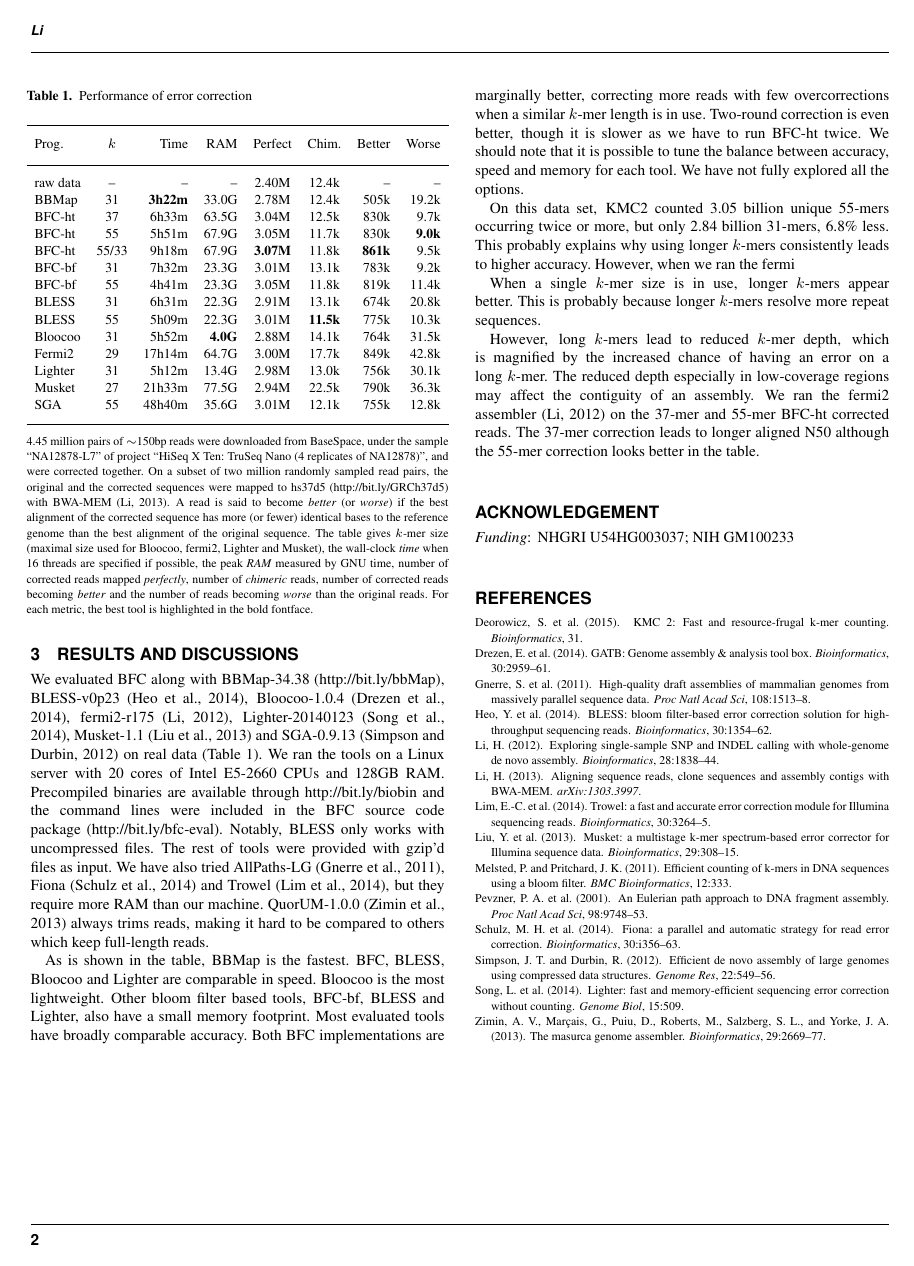
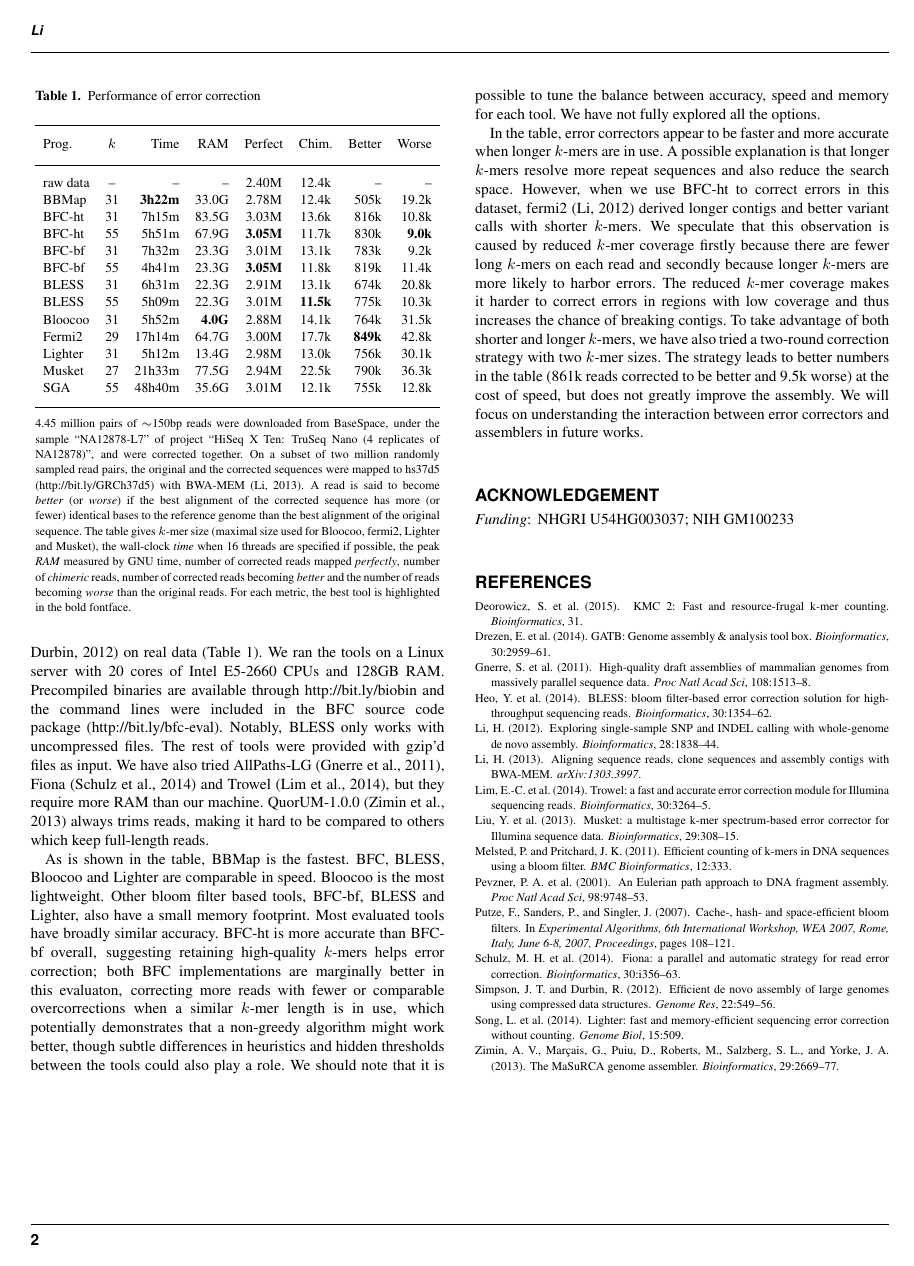
Before and after one commit to lh3/bfc, a LaTeX paper (tex/bfc.tex): page 2 of 2. Compiled offline with pdfLaTeX.

Commit message:
the first submission

```diff
--- a/tex/bfc.tex
+++ b/tex/bfc.tex
@@ -154,7 +147,7 @@ $k$-mers.
 
 We evaluated BFC along with BBMap-34.38 (\mbox{http://bit.ly/bbMap}),
 BLESS-v0p23~\citep{Heo:2014aa}, Bloocoo-1.0.4~\citep{Drezen:2014aa},
-fermi2-r175~\citep{Li:2012fk}, Lighter-20140123~\citep{Song:2014aa},
+fermi2-r175~\citep{Li:2012fk}, Lighter-20150123~\citep{Song:2014aa},
 Musket-1.1~\citep{Liu:2013ac} and SGA-0.9.13~\citep{Simpson:2012aa} on real
 data (Table~1). We ran the tools on a Linux server with 20 cores of Intel
 E5-2660 CPUs and 128GB RAM. Precompiled binaries are available through
@@ -175,15 +168,17 @@ Prog.     & $k$ & Time  & RAM   & Perfect&Chim.& Better & Worse \\
 \midrule
 raw data  & --  & --    & --    & 2.40M  & 12.4k  & --     & -- \\
 BBMap     & 31  &{\bf 3h22m}&33.0G& 2.78M& 12.4k  & 505k   & 19.2k \\
-BFC-ht    & 37  & 6h33m & 63.5G & 3.04M  & 12.5k  & 830k   & 9.7k \\
-BFC-ht    & 55  & 5h51m & 67.9G & 3.05M  &11.7k& 830k   &{\bf 9.0k}\\
-BFC-ht    &55/33& 9h18m & 67.9G &{\bf 3.07M}&11.8k&{\bf 861k}&9.5k\\
+%BFC-ht    & 37  & 6h33m & 63.5G & 3.04M  & 12.5k  & 830k   & 9.7k \\
+BFC-ht    & 31  & 7h15m & 83.5G & 3.03M  &13.6k   & 816k   & 10.8k \\
+%BFC-ht    & 33  & 6h15m & 61.4G & 3.03M  &13.2k& 822k   & 10.1k \\
+BFC-ht    & 55  & 5h51m & 67.9G &{\bf 3.05M}&11.7k& 830k   &{\bf 9.0k}\\
+%BFC-ht    &55/33& 9h18m & 67.9G &{\bf 3.07M}&11.8k&{\bf 861k}&9.5k\\
 BFC-bf    & 31  & 7h32m & 23.3G & 3.01M  & 13.1k  & 783k   & 9.2k \\
-BFC-bf    & 55  & 4h41m & 23.3G & 3.05M  &11.8k& 819k   & 11.4k \\
+BFC-bf    & 55  & 4h41m & 23.3G &{\bf 3.05M}&11.8k& 819k   & 11.4k \\
 BLESS     & 31  & 6h31m & 22.3G & 2.91M  & 13.1k  & 674k   & 20.8k \\
 BLESS     & 55  & 5h09m & 22.3G & 3.01M  &{\bf 11.5k}& 775k& 10.3k \\
 Bloocoo   & 31  & 5h52m &{\bf 4.0G}&2.88M& 14.1k  & 764k   & 31.5k  \\
-Fermi2    & 29  &17h14m & 64.7G & 3.00M  & 17.7k  & 849k   &42.8k \\
+Fermi2    & 29  &17h14m & 64.7G & 3.00M  & 17.7k  &{\bf 849k}&42.8k \\
 Lighter   & 31  & 5h12m & 13.4G & 2.98M  & 13.0k  & 756k   & 30.1k  \\
 Musket    & 27  &21h33m & 77.5G & 2.94M  & 22.5k  & 790k   & 36.3k  \\
 SGA       & 55  &48h40m & 35.6G & 3.01M  & 12.1k  & 755k   & 12.8k  \\
@@ -208,30 +203,32 @@ is highlighted in the bold fontface.}
 As is shown in the table, BBMap is the fastest. BFC, BLESS, Bloocoo and Lighter
 are comparable in speed. Bloocoo is the most lightweight. Other bloom filter
 based tools, BFC-bf, BLESS and Lighter, also have a small memory footprint.
-Most evaluated tools have broadly comparable accuracy. Both BFC implementations
-are marginally better, correcting more reads with few overcorrections when a
-similar $k$-mer length is in use. Two-round correction is even better, though
-it is slower as we have to run BFC-ht twice. We should note that it is possible
-to tune the balance between accuracy, speed and memory for each tool. We have
-not fully explored all the options.
+Most evaluated tools have broadly similar accuracy.  BFC-ht is more accurate
+than BFC-bf overall, suggesting retaining high-quality $k$-mers helps error
+correction; both BFC implementations are marginally better in this evaluaton,
+correcting more reads with fewer or comparable overcorrections when a similar
+$k$-mer length is in use, which potentially demonstrates that a non-greedy
+algorithm might work better, though subtle differences in heuristics and hidden
+thresholds between the tools could also play a role.  We should note that it is
+possible to tune the balance between accuracy, speed and memory for each tool.
+We have not fully explored all the options.
 
-On this data set, KMC2 counted 3.05 billion unique 55-mers occurring twice or
-more, but only 2.84 billion 31-mers, 6.8\% less. This probably explains why
-using longer $k$-mers consistently leads to higher accuracy. However, when
-we ran the fermi
+In the table, error correctors appear to be faster and more accurate when
+longer $k$-mers are in use. A possible explanation is that longer $k$-mers
+resolve more repeat sequences and also reduce the search space. However, when
+we use BFC-ht to correct errors in this dataset, fermi2~\citep{Li:2012fk}
+derived longer contigs and better variant calls with shorter $k$-mers. We
+speculate that this observation is caused by reduced $k$-mer coverage firstly
+because there are fewer long $k$-mers on each read and secondly because longer
+$k$-mers are more likely to harbor errors. The reduced $k$-mer coverage makes
+it harder to correct errors in regions with low coverage and thus increases the
+chance of breaking contigs.  To take advantage of both shorter and longer
+$k$-mers, we have also tried a two-round correction strategy with two $k$-mer
+sizes. The strategy leads to better numbers in the table (861k reads corrected
+to be better and 9.5k worse) at the cost of speed, but does not greatly improve
+the assembly. We will focus on understanding the interaction between error
+correctors and assemblers in future works.
 
-
-
-When a single $k$-mer size is in use, longer $k$-mers appear better. This is
-probably because longer $k$-mers resolve more repeat sequences.
-
-
-However, long $k$-mers lead to reduced $k$-mer depth,
-which is magnified by the increased chance of having an error on a long $k$-mer.
-The reduced depth especially in low-coverage regions may affect the contiguity
-of an assembly. We ran the fermi2 assembler~\citep{Li:2012fk} on the 37-mer
-and 55-mer BFC-ht corrected reads. The 37-mer correction leads to longer
-aligned N50 although the 55-mer correction looks better in the table.
 
 \section*{Acknowledgement}
 \paragraph{Funding\textcolon} NHGRI U54HG003037; NIH GM100233
```
Also changed, not shown: tex/bfc.bib (+2 -2 lines), tex/README.md, tex/bfc.tex (125 more changed lines).
